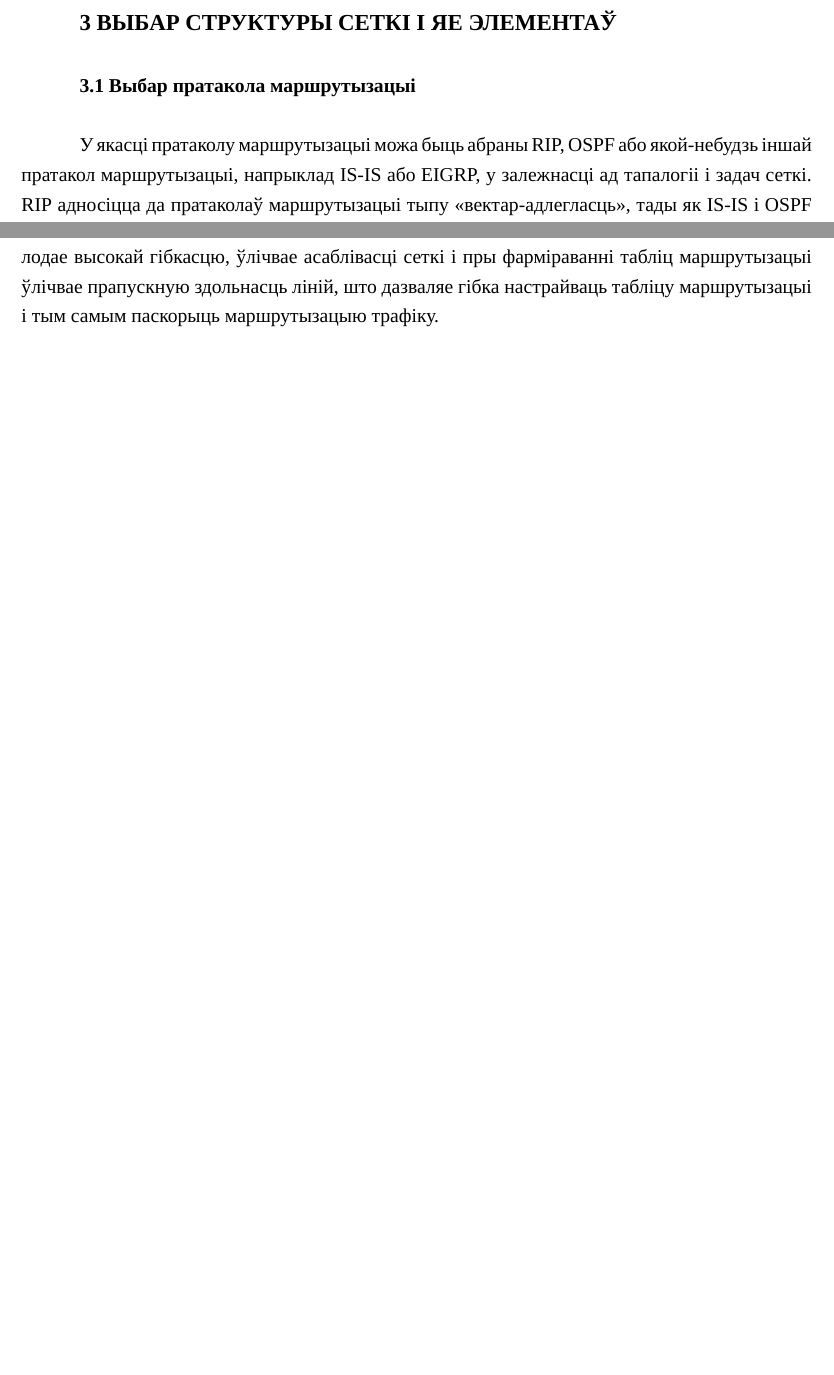
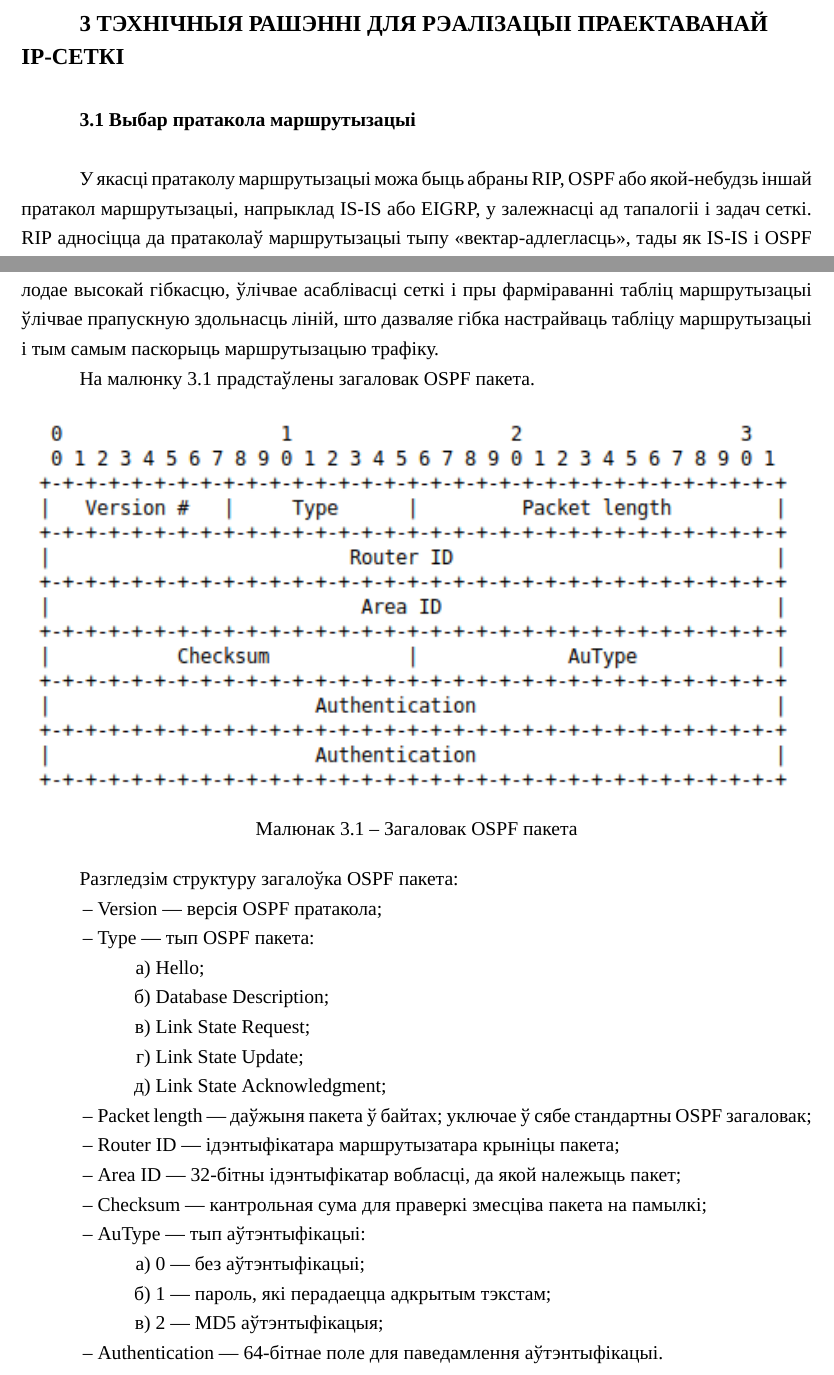
Before and after one commit to Paladin-Dranser/Coursework-SKKiP, a LaTeX document (coursework.tex, which reads network_structure.tex): two parts of pages 34 and 37 of 40 before the commit and two parts of pages 34 and 37 of 41 after it, joined at a grey line, cut at the place of the change, the shorter picture padded with empty space. Compiled offline with XeLaTeX; a missing font is replaced by an installed copy or a similar font.

Commit message:
OSPF Header

```diff
--- a/network_structure.tex
+++ b/network_structure.tex
@@ -1,4 +1,4 @@
-\section{Выбар структуры сеткі і яе элементаў}
+\section{Тэхнічныя рашэнні для рэалізацыі праектаванай IP-сеткі}
 
 \subsection{Выбар пратакола маршрутызацыі}
 
@@ -49,6 +49,41 @@ EIGRP --- удасканалены дыстанцыйна-вектарны пр
 адкрыты пратакол, а значыць пашыраецца выбар сеткавага абсталявання.
 Неабходна адзначыць, што дадзены пратакол валодае высокай гібкасцю, ўлічвае асаблівасці сеткі і пры фарміраванні табліц маршрутызацыі ўлічвае прапускную здольнасць ліній, што дазваляе гібка настрайваць табліцу маршрутызацыі і тым самым паскорыць маршрутызацыю трафіку.
 
+На малюнку \ref{figure: OSPF Header} прадстаўлены загаловак OSPF пакета.
+
+\begin{figure}[h!]
+    \centering
+    \includegraphics{ospf_header.png}
+    \vspace{-0.7\baselineskip}
+    \caption{Загаловак OSPF пакета}
+    \label{figure: OSPF Header}
+\end{figure}
+
+Разгледзім структуру загалоўка OSPF пакета:
+\begin{enumerate}
+    \item Version --- версія OSPF пратакола;
+    \item Type --- тып OSPF пакета:
+    \begin{enumerate}
+        \item Hello;
+        \item Database Description;
+        \item Link State Request;
+        \item Link State Update;
+        \item Link State Acknowledgment;
+    \end{enumerate}
+    \item Packet length --- даўжыня пакета ў байтах;
+          уключае ў сябе стандартны OSPF загаловак;
+    \item Router ID --- ідэнтыфікатара маршрутызатара крыніцы пакета;
+    \item Area ID --- 32-бітны ідэнтыфікатар вобласці, да якой належыць пакет;
+    \item Checksum --- кантрольная сума для праверкі змесціва пакета на памылкі;
+    \item AuType --- тып аўтэнтыфікацыі:
+    \begin{enumerate}
+        \item 0 --- без аўтэнтыфікацыі;
+        \item 1 --- пароль, які перадаецца адкрытым тэкстам;
+        \item 2 --- MD5 аўтэнтыфікацыя;
+    \end{enumerate}
+    \item Authentication --- 64-бітнае полe для паведамлення аўтэнтыфікацыі.
+\end{enumerate}
+
 \subsection{Абаненцкі доступ да праектуемай сеткі}
 
 \subsection{Выбар сеткавага абсталявання}
```
